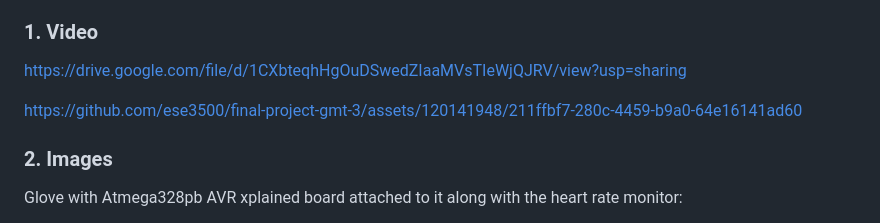
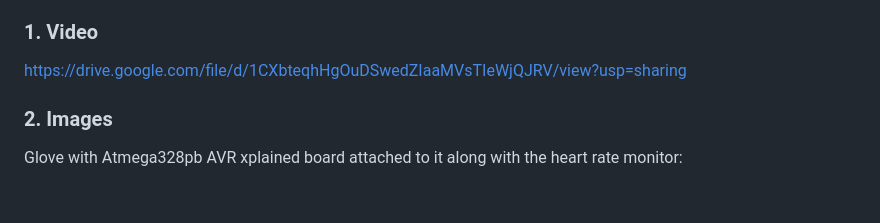
Before and after one commit to ese3500/final-project-gmt-3, a Markdown page: README.md, the part around the change. Drawn GitHub-style; blank space fills up the shorter version.

```diff
--- a/README.md
+++ b/README.md
@@ -134,8 +134,6 @@ If you’ve never made a Github pages website before, you can follow this webpag
 ### 1. Video
 https://drive.google.com/file/d/1CXbteqhHgOuDSwedZIaaMVsTIeWjQJRV/view?usp=sharing
 
-https://github.com/ese3500/final-project-gmt-3/assets/120141948/211ffbf7-280c-4459-b9a0-64e16141ad60
-
 
 ### 2. Images
 
```
